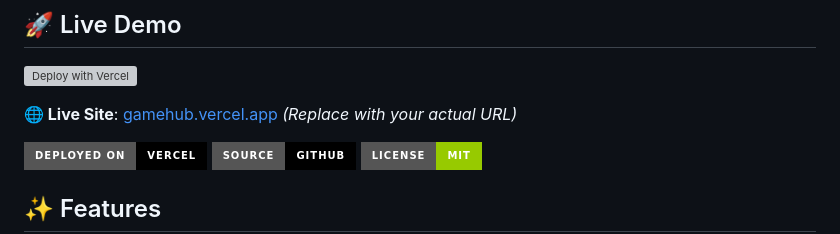
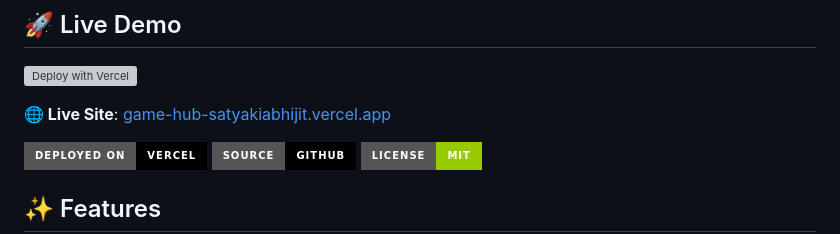
Before and after one commit to satyakiabhijit/gamehub, a Markdown page: README.md, the part around the change. GitHub-like rendering; badges without logos; grey boxes are pictures that could not be loaded.

```diff
--- a/README.md
+++ b/README.md
@@ -19,7 +19,7 @@ GameHub is a comprehensive, feature-rich gaming website offering 100+ carefully
 
 [![Deploy with Vercel](https://vercel.com/button)](https://vercel.com/new/clone?repository-url=https%3A%2F%2Fgithub.com%2Fyourusername%2Fgamehub)
 
-**🌐 Live Site**: [gamehub.vercel.app](https://your-gamehub.vercel.app) _(Replace with your actual URL)_
+**🌐 Live Site**: [game-hub-satyakiabhijit.vercel.app](https://game-hub-satyakiabhijit.vercel.app/)
 
 [![Vercel](https://img.shields.io/badge/Deployed%20on-Vercel-black?style=for-the-badge&logo=vercel)](https://vercel.com)
 [![GitHub](https://img.shields.io/badge/Source-GitHub-black?style=for-the-badge&logo=github)](https://github.com/yourusername/gamehub)
```
